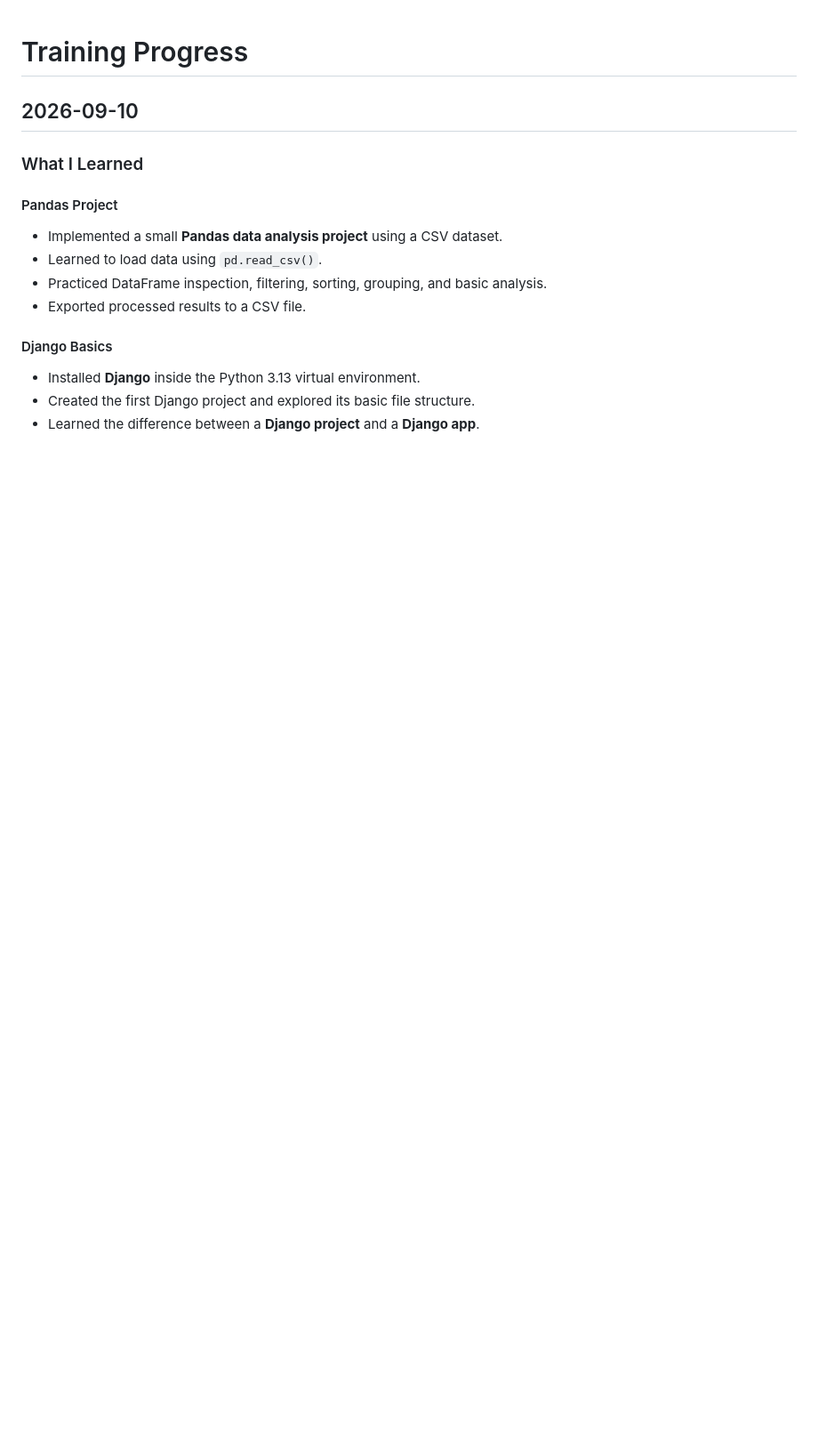
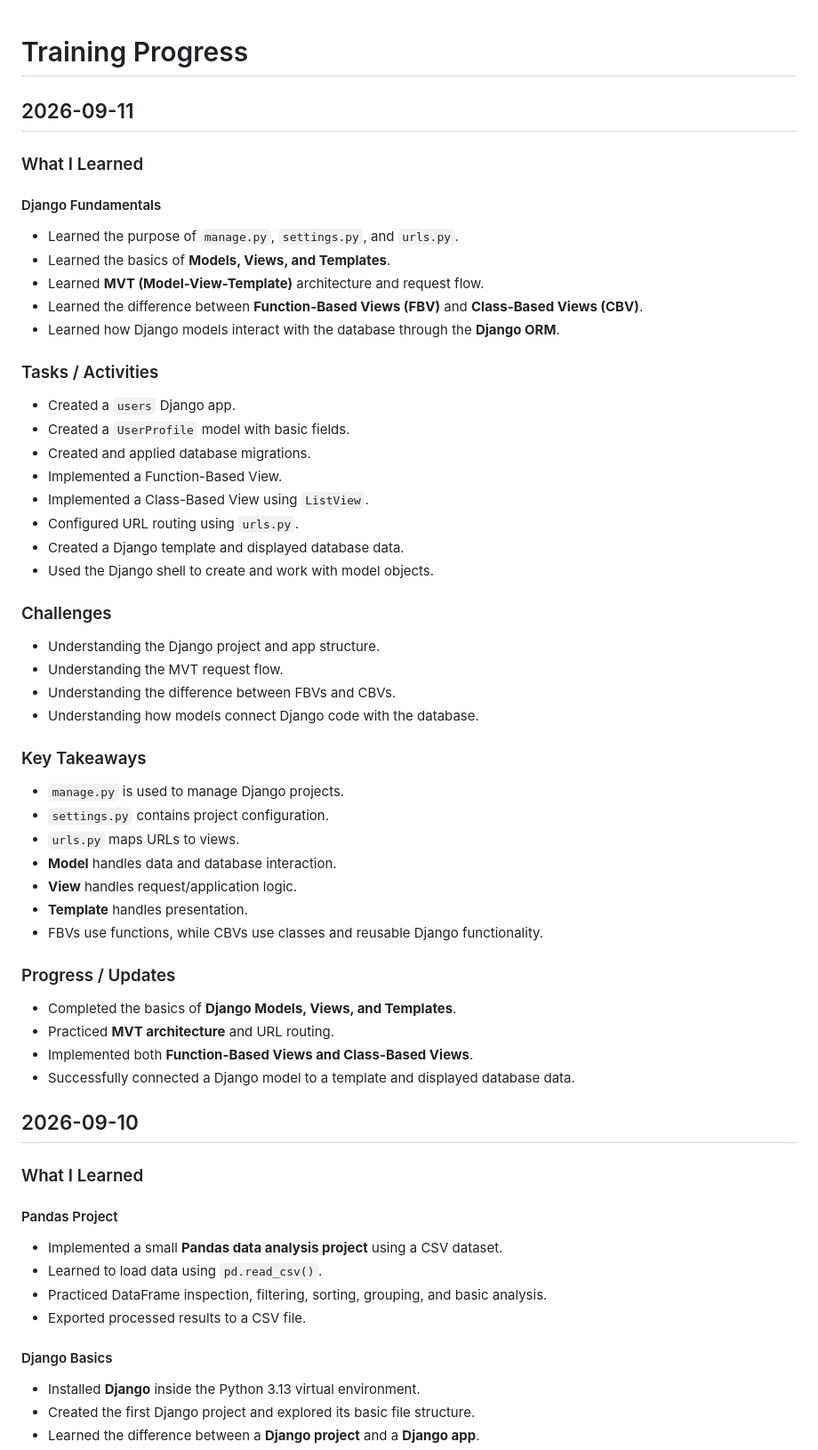
Before and after one commit to PaneraGhanshyam/ScaleTech-Training, a Markdown page: PROGRESS.md, the part around the change. Shown at 89% size. GitHub-like rendering; blank space fills up the shorter version.

Commit message:
docs: updated daily progress

```diff
--- a/PROGRESS.md
+++ b/PROGRESS.md
@@ -1,4 +1,51 @@
 # Training Progress
+
+## 2026-09-11
+
+### What I Learned
+
+#### Django Fundamentals
+
+- Learned the purpose of `manage.py`, `settings.py`, and `urls.py`.
+- Learned the basics of **Models, Views, and Templates**.
+- Learned **MVT (Model-View-Template)** architecture and request flow.
+- Learned the difference between **Function-Based Views (FBV)** and **Class-Based Views (CBV)**.
+- Learned how Django models interact with the database through the **Django ORM**.
+
+### Tasks / Activities
+
+- Created a `users` Django app.
+- Created a `UserProfile` model with basic fields.
+- Created and applied database migrations.
+- Implemented a Function-Based View.
+- Implemented a Class-Based View using `ListView`.
+- Configured URL routing using `urls.py`.
+- Created a Django template and displayed database data.
+- Used the Django shell to create and work with model objects.
+
+### Challenges
+
+- Understanding the Django project and app structure.
+- Understanding the MVT request flow.
+- Understanding the difference between FBVs and CBVs.
+- Understanding how models connect Django code with the database.
+
+### Key Takeaways
+
+- `manage.py` is used to manage Django projects.
+- `settings.py` contains project configuration.
+- `urls.py` maps URLs to views.
+- **Model** handles data and database interaction.
+- **View** handles request/application logic.
+- **Template** handles presentation.
+- FBVs use functions, while CBVs use classes and reusable Django functionality.
+
+### Progress / Updates
+
+- Completed the basics of **Django Models, Views, and Templates**.
+- Practiced **MVT architecture** and URL routing.
+- Implemented both **Function-Based Views and Class-Based Views**.
+- Successfully connected a Django model to a template and displayed database data.
 
 ## 2026-09-10
 
```
